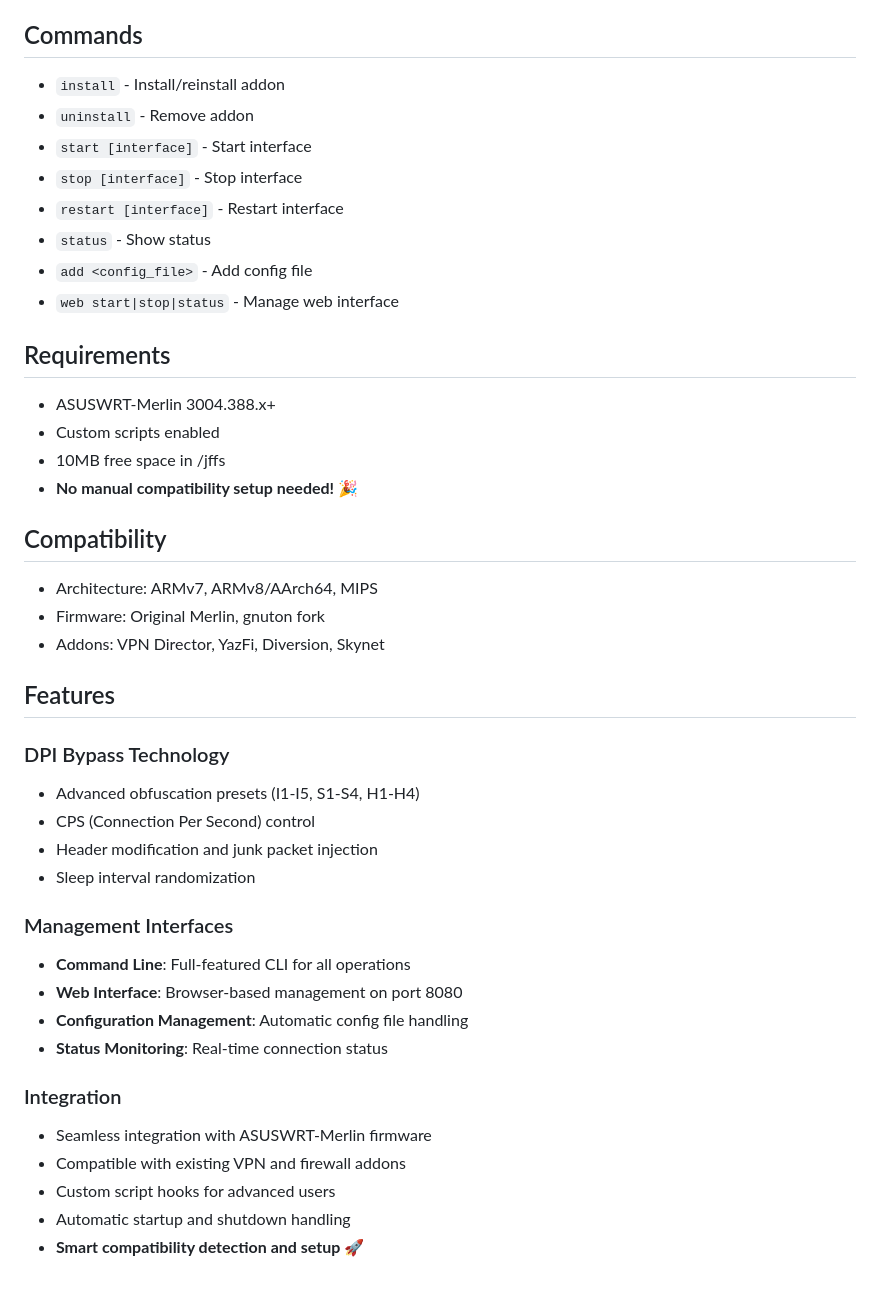
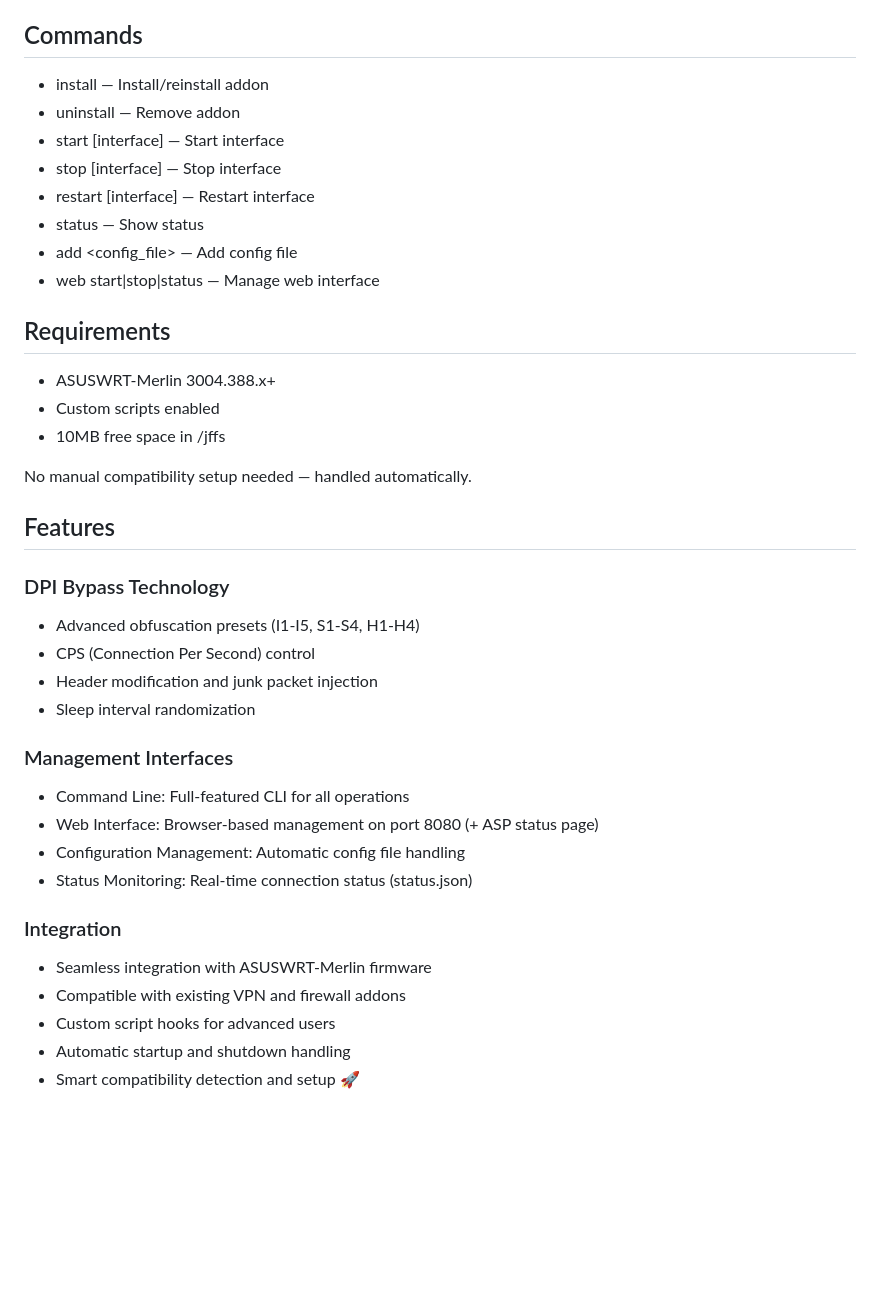
Before and after one commit to Sp0Xik/asuswrt-merlin-amnezia-ui, a Markdown page: README.md, the part around one of its changes. Drawn GitHub-style; blank space fills up the shorter version.

```diff
--- a/README.md
+++ b/README.md
@@ -82,48 +61,37 @@ Use `/jffs/amneziaui_custom/` directory for custom hooks:
 
 ## Commands
-
-- `install` - Install/reinstall addon
-- `uninstall` - Remove addon
-- `start [interface]` - Start interface
-- `stop [interface]` - Stop interface
-- `restart [interface]` - Restart interface
-- `status` - Show status
-- `add <config_file>` - Add config file
-- `web start|stop|status` - Manage web interface
+- install — Install/reinstall addon
+- uninstall — Remove addon
+- start [interface] — Start interface
+- stop [interface] — Stop interface
+- restart [interface] — Restart interface
+- status — Show status
+- add <config_file> — Add config file
+- web start|stop|status — Manage web interface
 
 ## Requirements
-
 - ASUSWRT-Merlin 3004.388.x+
 - Custom scripts enabled
 - 10MB free space in /jffs
-- **No manual compatibility setup needed!** 🎉
 
-## Compatibility
-
-- Architecture: ARMv7, ARMv8/AArch64, MIPS
-- Firmware: Original Merlin, gnuton fork
-- Addons: VPN Director, YazFi, Diversion, Skynet
+No manual compatibility setup needed — handled automatically.
 
 ## Features
-
 ### DPI Bypass Technology
-
 - Advanced obfuscation presets (I1-I5, S1-S4, H1-H4)
 - CPS (Connection Per Second) control
 - Header modification and junk packet injection
 - Sleep interval randomization
 
 ### Management Interfaces
-
-- **Command Line**: Full-featured CLI for all operations
-- **Web Interface**: Browser-based management on port 8080
-- **Configuration Management**: Automatic config file handling
-- **Status Monitoring**: Real-time connection status
+- Command Line: Full-featured CLI for all operations
+- Web Interface: Browser-based management on port 8080 (+ ASP status page)
+- Configuration Management: Automatic config file handling
+- Status Monitoring: Real-time connection status (status.json)
 
 ### Integration
-
 - Seamless integration with ASUSWRT-Merlin firmware
 - Compatible with existing VPN and firewall addons
 - Custom script hooks for advanced users
 - Automatic startup and shutdown handling
-- **Smart compatibility detection and setup** 🚀
+- Smart compatibility detection and setup 🚀
```
Also changed, not shown: other parts of README.md (+29 -50 lines).
